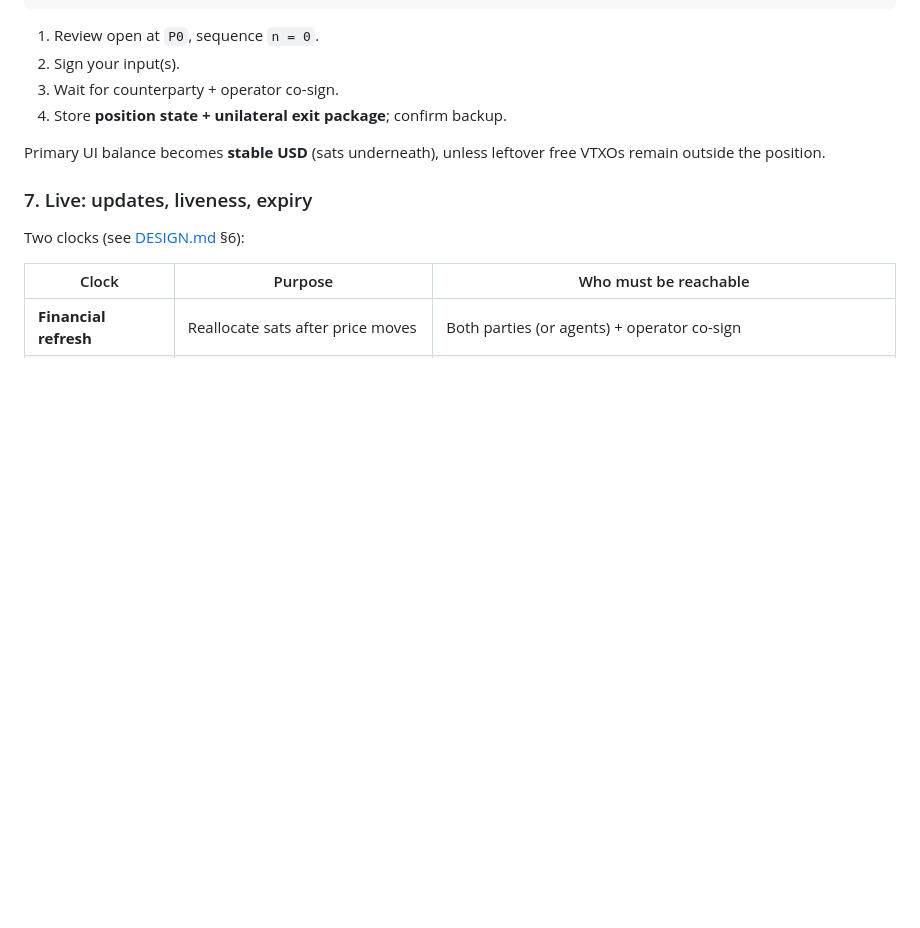
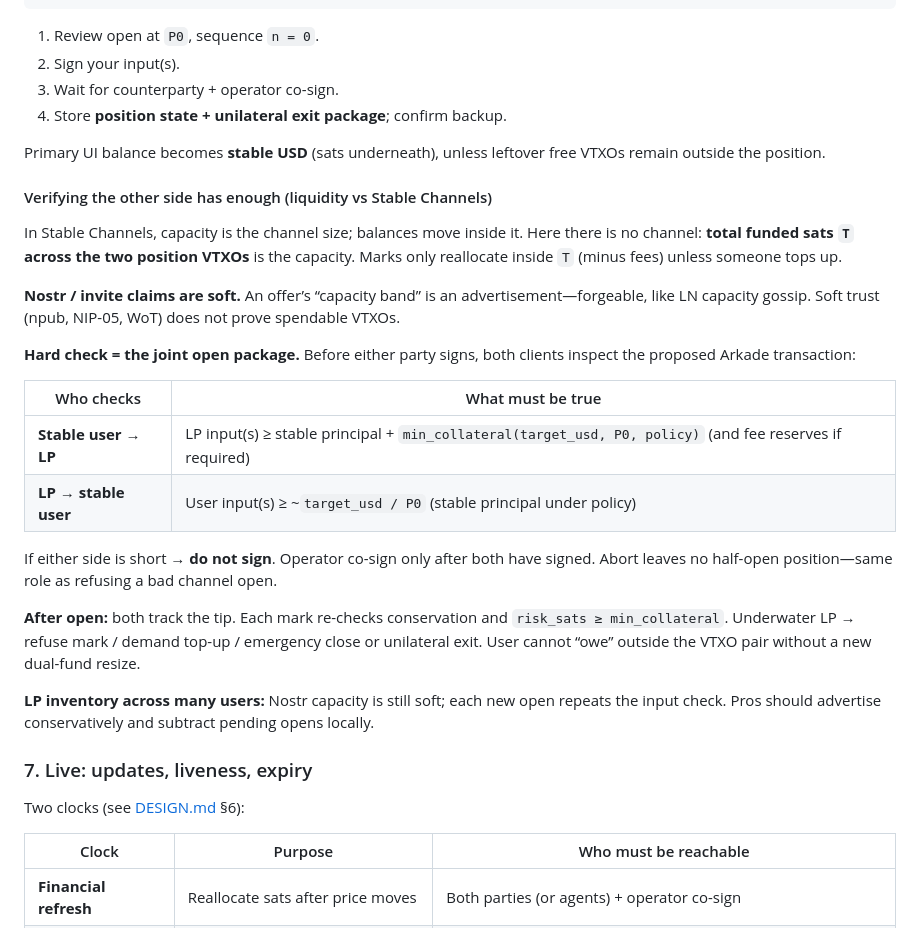
Before and after one commit to stableark/stableark, a Markdown page: notes/user-onboarding.md, the part around the change. Rendered like a GitHub page; blank space fills up the shorter version.

Commit message:
Document soft Nostr capacity vs hard joint-open liquidity checks.

```diff
--- a/notes/user-onboarding.md
+++ b/notes/user-onboarding.md
@@ -182,6 +182,25 @@ stable receiver position VTXO + risk provider position VTXO
 
 Primary UI balance becomes **stable USD** (sats underneath), unless leftover free VTXOs remain outside the position.
 
+#### Verifying the other side has enough (liquidity vs Stable Channels)
+
+In Stable Channels, capacity is the channel size; balances move inside it. Here there is no channel: **total funded sats `T` across the two position VTXOs** is the capacity. Marks only reallocate inside `T` (minus fees) unless someone tops up.
+
+**Nostr / invite claims are soft.** An offer’s “capacity band” is an advertisement—forgeable, like LN capacity gossip. Soft trust (npub, NIP-05, WoT) does not prove spendable VTXOs.
+
+**Hard check = the joint open package.** Before either party signs, both clients inspect the proposed Arkade transaction:
+
+| Who checks | What must be true |
+| --- | --- |
+| **Stable user → LP** | LP input(s) ≥ stable principal + `min_collateral(target_usd, P0, policy)` (and fee reserves if required) |
+| **LP → stable user** | User input(s) ≥ ~`target_usd / P0` (stable principal under policy) |
+
+If either side is short → **do not sign**. Operator co-sign only after both have signed. Abort leaves no half-open position—same role as refusing a bad channel open.
+
+**After open:** both track the tip. Each mark re-checks conservation and `risk_sats ≥ min_collateral`. Underwater LP → refuse mark / demand top-up / emergency close or unilateral exit. User cannot “owe” outside the VTXO pair without a new dual-fund resize.
+
+**LP inventory across many users:** Nostr capacity is still soft; each new open repeats the input check. Pros should advertise conservatively and subtract pending opens locally.
+
 ### 7. Live: updates, liveness, expiry
 
 Two clocks (see [DESIGN.md](../DESIGN.md) §6):
```
Also changed, not shown: DESIGN.md (+2 -0 lines).
